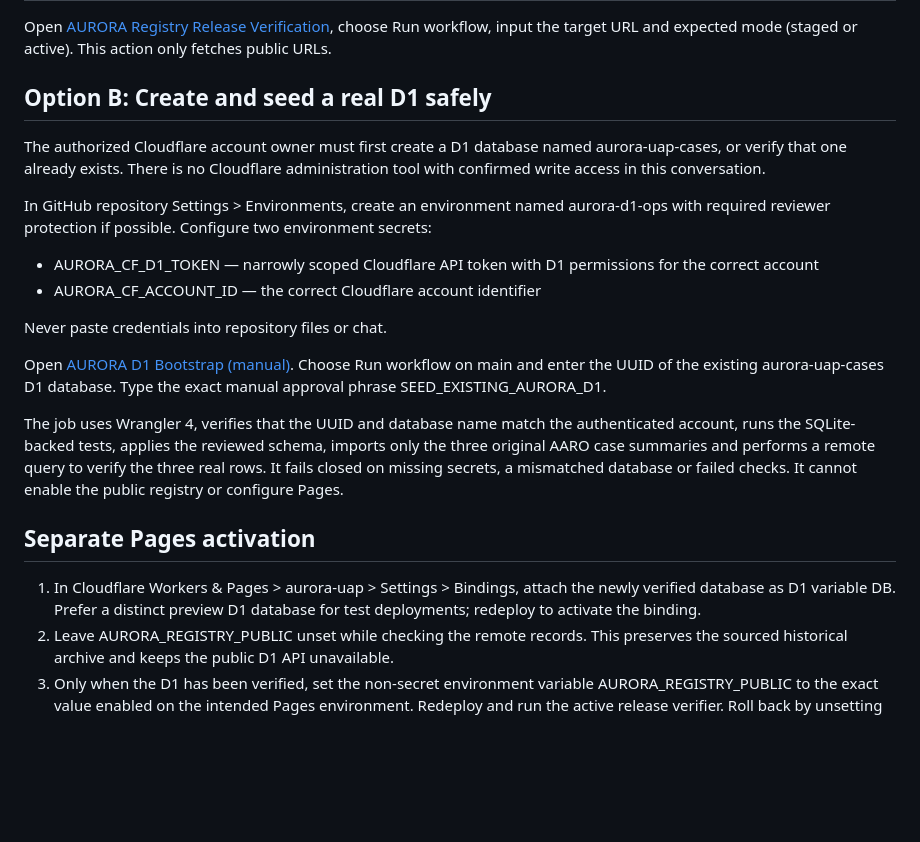
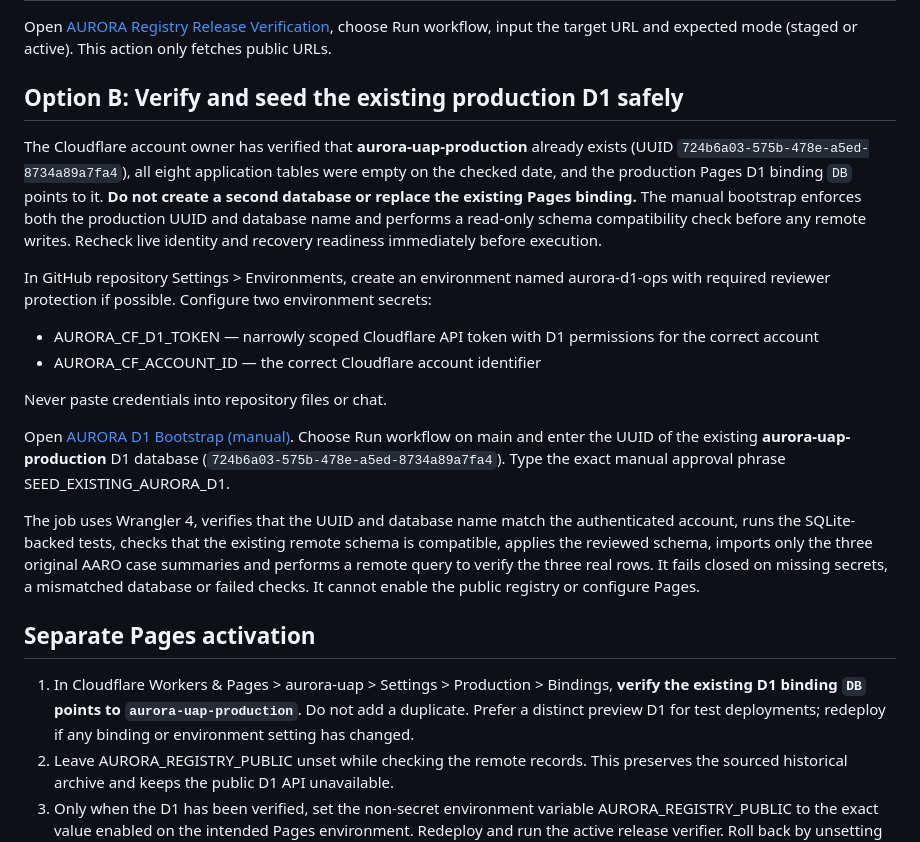
Before and after one commit to ilievi187/AURORA-UAP, a Markdown page: docs/V1.4.2-REGISTRY-RELEASE.md, the part around the change. Drawn GitHub-style; blank space fills up the shorter version.

Commit message:
fix(d1): preflight production identity and schema before manual seed

```diff
--- a/docs/V1.4.2-REGISTRY-RELEASE.md
+++ b/docs/V1.4.2-REGISTRY-RELEASE.md
@@ -20,9 +20,9 @@ Only the AURORA domain and its Cloudflare Pages preview hosts are accepted. The
 
 Open [AURORA Registry Release Verification](https://github.com/ilievi187/AURORA-UAP/actions/workflows/verify-registry.yml), choose Run workflow, input the target URL and expected mode (staged or active). This action only fetches public URLs.
 
-## Option B: Create and seed a real D1 safely
+## Option B: Verify and seed the existing production D1 safely
 
-The authorized Cloudflare account owner must first create a D1 database named aurora-uap-cases, or verify that one already exists. There is no Cloudflare administration tool with confirmed write access in this conversation.
+The Cloudflare account owner has verified that **aurora-uap-production** already exists (UUID `724b6a03-575b-478e-a5ed-8734a89a7fa4`), all eight application tables were empty on the checked date, and the production Pages D1 binding `DB` points to it. **Do not create a second database or replace the existing Pages binding.** The manual bootstrap enforces both the production UUID and database name and performs a read-only schema compatibility check before any remote writes. Recheck live identity and recovery readiness immediately before execution.
 
 In GitHub repository Settings > Environments, create an environment named aurora-d1-ops with required reviewer protection if possible. Configure two environment secrets:
 - AURORA_CF_D1_TOKEN — narrowly scoped Cloudflare API token with D1 permissions for the correct account
@@ -30,13 +30,13 @@ In GitHub repository Settings > Environments, create an environment named aurora
 
 Never paste credentials into repository files or chat.
 
-Open [AURORA D1 Bootstrap (manual)](https://github.com/ilievi187/AURORA-UAP/actions/workflows/d1-bootstrap.yml). Choose Run workflow on main and enter the UUID of the existing aurora-uap-cases D1 database. Type the exact manual approval phrase SEED_EXISTING_AURORA_D1.
+Open [AURORA D1 Bootstrap (manual)](https://github.com/ilievi187/AURORA-UAP/actions/workflows/d1-bootstrap.yml). Choose Run workflow on main and enter the UUID of the existing **aurora-uap-production** D1 database (`724b6a03-575b-478e-a5ed-8734a89a7fa4`). Type the exact manual approval phrase SEED_EXISTING_AURORA_D1.
 
-The job uses Wrangler 4, verifies that the UUID and database name match the authenticated account, runs the SQLite-backed tests, applies the reviewed schema, imports only the three original AARO case summaries and performs a remote query to verify the three real rows. It fails closed on missing secrets, a mismatched database or failed checks. It cannot enable the public registry or configure Pages.
+The job uses Wrangler 4, verifies that the UUID and database name match the authenticated account, runs the SQLite-backed tests, checks that the existing remote schema is compatible, applies the reviewed schema, imports only the three original AARO case summaries and performs a remote query to verify the three real rows. It fails closed on missing secrets, a mismatched database or failed checks. It cannot enable the public registry or configure Pages.
 
 ## Separate Pages activation
 
-1. In Cloudflare Workers & Pages > aurora-uap > Settings > Bindings, attach the newly verified database as D1 variable DB. Prefer a distinct preview D1 database for test deployments; redeploy to activate the binding.
+1. In Cloudflare Workers & Pages > aurora-uap > Settings > Production > Bindings, **verify the existing D1 binding `DB` points to `aurora-uap-production`**. Do not add a duplicate. Prefer a distinct preview D1 for test deployments; redeploy if any binding or environment setting has changed.
 2. Leave AURORA_REGISTRY_PUBLIC unset while checking the remote records. This preserves the sourced historical archive and keeps the public D1 API unavailable.
 3. Only when the D1 has been verified, set the non-secret environment variable AURORA_REGISTRY_PUBLIC to the exact value enabled on the intended Pages environment. Redeploy and run the active release verifier. Roll back by unsetting this variable and redeploying if any check fails.
 4. Confirm mobile and desktop visually. R2 upload, private contacts, public submission, outbound email, and Hermes AI writes remain OFF.
```
